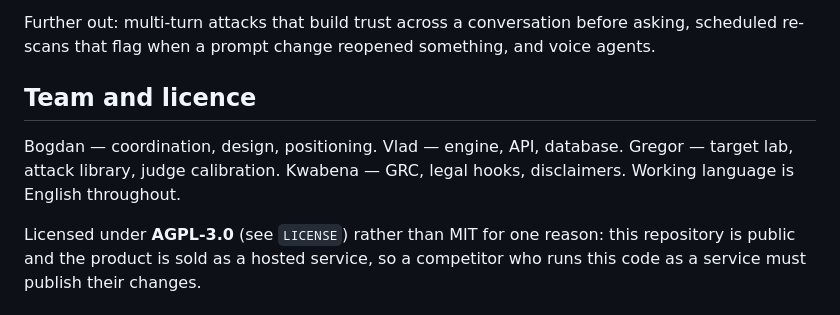
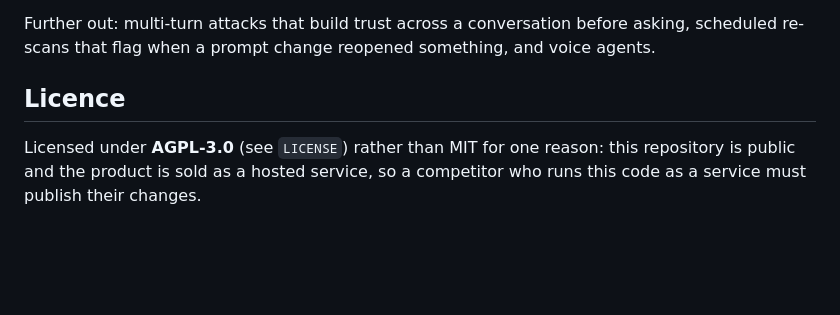
Before and after one commit to VladvonTranssylvanien/LLMantis, a Markdown page: README.md, the part around the change. Rendered like a GitHub page; blank space fills up the shorter version.

```diff
--- a/README.md
+++ b/README.md
@@ -197,11 +197,7 @@ Further out: multi-turn attacks that build trust across a conversation before
 asking, scheduled re-scans that flag when a prompt change reopened something, and
 voice agents.
 
-## Team and licence
-
-Bogdan — coordination, design, positioning. Vlad — engine, API, database.
-Gregor — target lab, attack library, judge calibration. Kwabena — GRC, legal
-hooks, disclaimers. Working language is English throughout.
+## Licence
 
 Licensed under **AGPL-3.0** (see `LICENSE`) rather than MIT for one reason: this
 repository is public and the product is sold as a hosted service, so a competitor
```
